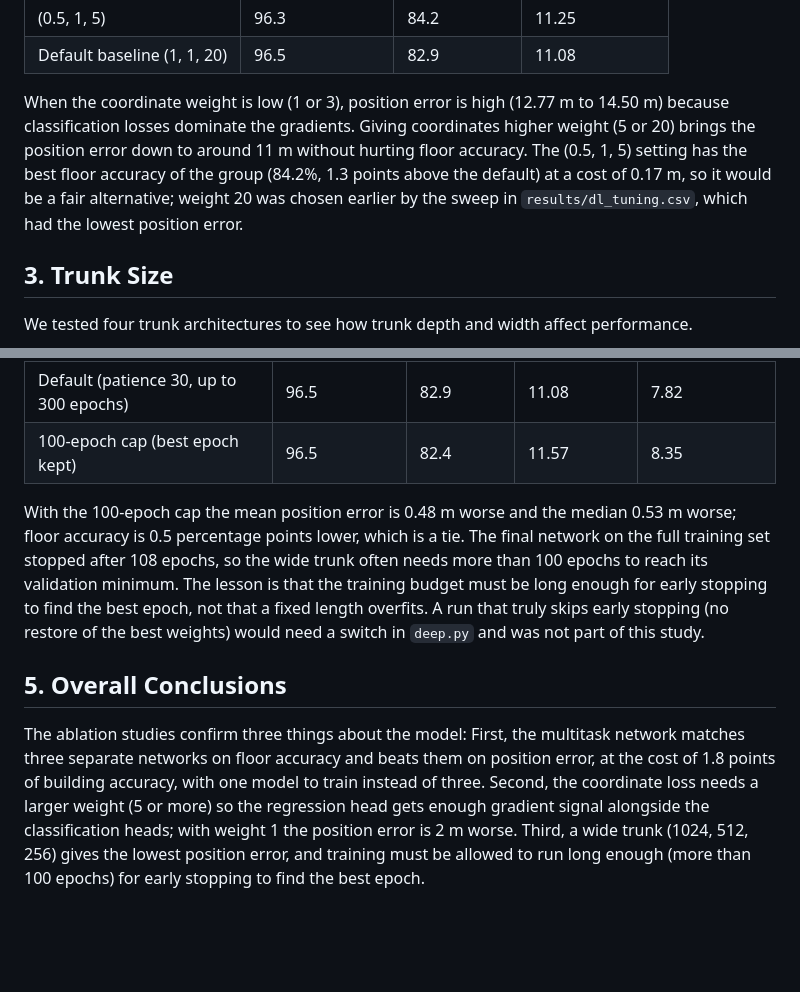
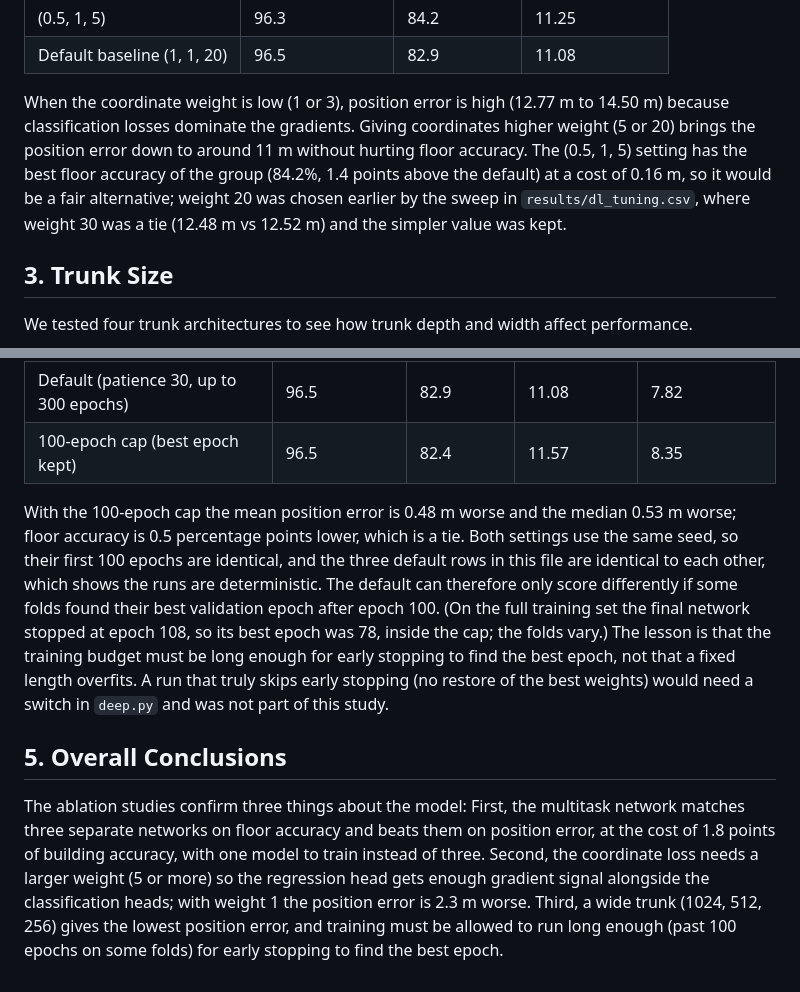
Before and after one commit to rishiraj38/indoor-location-wifi, a Markdown page: docs/dl_ablations.md, 2 parts joined by grey strips. Drawn GitHub-style; blank space fills up the shorter version.

Commit message:
Address review round 2: correct the training-length reasoning and two wording slips

```diff
--- a/docs/dl_ablations.md
+++ b/docs/dl_ablations.md
@@ -33,7 +33,7 @@ We tested different weight combinations (w_b, w_f, w_xy) to see how balancing th
 | (0.5, 1, 5) | 96.3 | 84.2 | 11.25 |
 | Default baseline (1, 1, 20) | 96.5 | 82.9 | 11.08 |
 
-When the coordinate weight is low (1 or 3), position error is high (12.77 m to 14.50 m) because classification losses dominate the gradients. Giving coordinates higher weight (5 or 20) brings the position error down to around 11 m without hurting floor accuracy. The (0.5, 1, 5) setting has the best floor accuracy of the group (84.2%, 1.3 points above the default) at a cost of 0.17 m, so it would be a fair alternative; weight 20 was chosen earlier by the sweep in `results/dl_tuning.csv`, which had the lowest position error.
+When the coordinate weight is low (1 or 3), position error is high (12.77 m to 14.50 m) because classification losses dominate the gradients. Giving coordinates higher weight (5 or 20) brings the position error down to around 11 m without hurting floor accuracy. The (0.5, 1, 5) setting has the best floor accuracy of the group (84.2%, 1.4 points above the default) at a cost of 0.16 m, so it would be a fair alternative; weight 20 was chosen earlier by the sweep in `results/dl_tuning.csv`, where weight 30 was a tie (12.48 m vs 12.52 m) and the simpler value was kept.
 
 ## 3. Trunk Size
 
@@ -57,11 +57,11 @@ Our default model uses early stopping on a random 10% validation split of each t
 | Default (patience 30, up to 300 epochs) | 96.5 | 82.9 | 11.08 | 7.82 |
 | 100-epoch cap (best epoch kept) | 96.5 | 82.4 | 11.57 | 8.35 |
 
-With the 100-epoch cap the mean position error is 0.48 m worse and the median 0.53 m worse; floor accuracy is 0.5 percentage points lower, which is a tie. The final network on the full training set stopped after 108 epochs, so the wide trunk often needs more than 100 epochs to reach its validation minimum. The lesson is that the training budget must be long enough for early stopping to find the best epoch, not that a fixed length overfits. A run that truly skips early stopping (no restore of the best weights) would need a switch in `deep.py` and was not part of this study.
+With the 100-epoch cap the mean position error is 0.48 m worse and the median 0.53 m worse; floor accuracy is 0.5 percentage points lower, which is a tie. Both settings use the same seed, so their first 100 epochs are identical, and the three default rows in this file are identical to each other, which shows the runs are deterministic. The default can therefore only score differently if some folds found their best validation epoch after epoch 100. (On the full training set the final network stopped at epoch 108, so its best epoch was 78, inside the cap; the folds vary.) The lesson is that the training budget must be long enough for early stopping to find the best epoch, not that a fixed length overfits. A run that truly skips early stopping (no restore of the best weights) would need a switch in `deep.py` and was not part of this study.
 
 ## 5. Overall Conclusions
 
 The ablation studies confirm three things about the model:
 First, the multitask network matches three separate networks on floor accuracy and beats them on position error, at the cost of 1.8 points of building accuracy, with one model to train instead of three.
-Second, the coordinate loss needs a larger weight (5 or more) so the regression head gets enough gradient signal alongside the classification heads; with weight 1 the position error is 2 m worse.
-Third, a wide trunk (1024, 512, 256) gives the lowest position error, and training must be allowed to run long enough (more than 100 epochs) for early stopping to find the best epoch.
+Second, the coordinate loss needs a larger weight (5 or more) so the regression head gets enough gradient signal alongside the classification heads; with weight 1 the position error is 2.3 m worse.
+Third, a wide trunk (1024, 512, 256) gives the lowest position error, and training must be allowed to run long enough (past 100 epochs on some folds) for early stopping to find the best epoch.
```
Also changed, not shown: docs/hybrid.md (+1 -1 lines).
